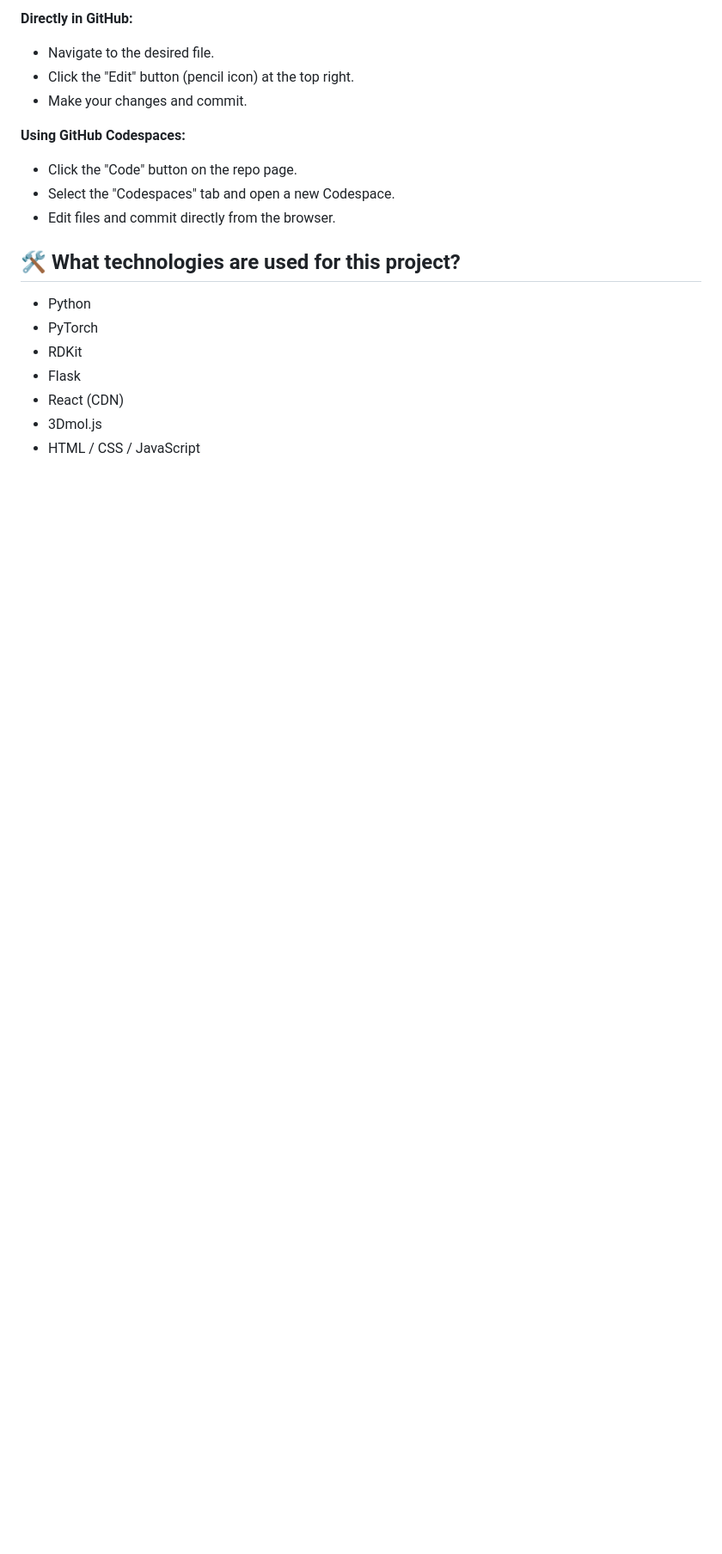
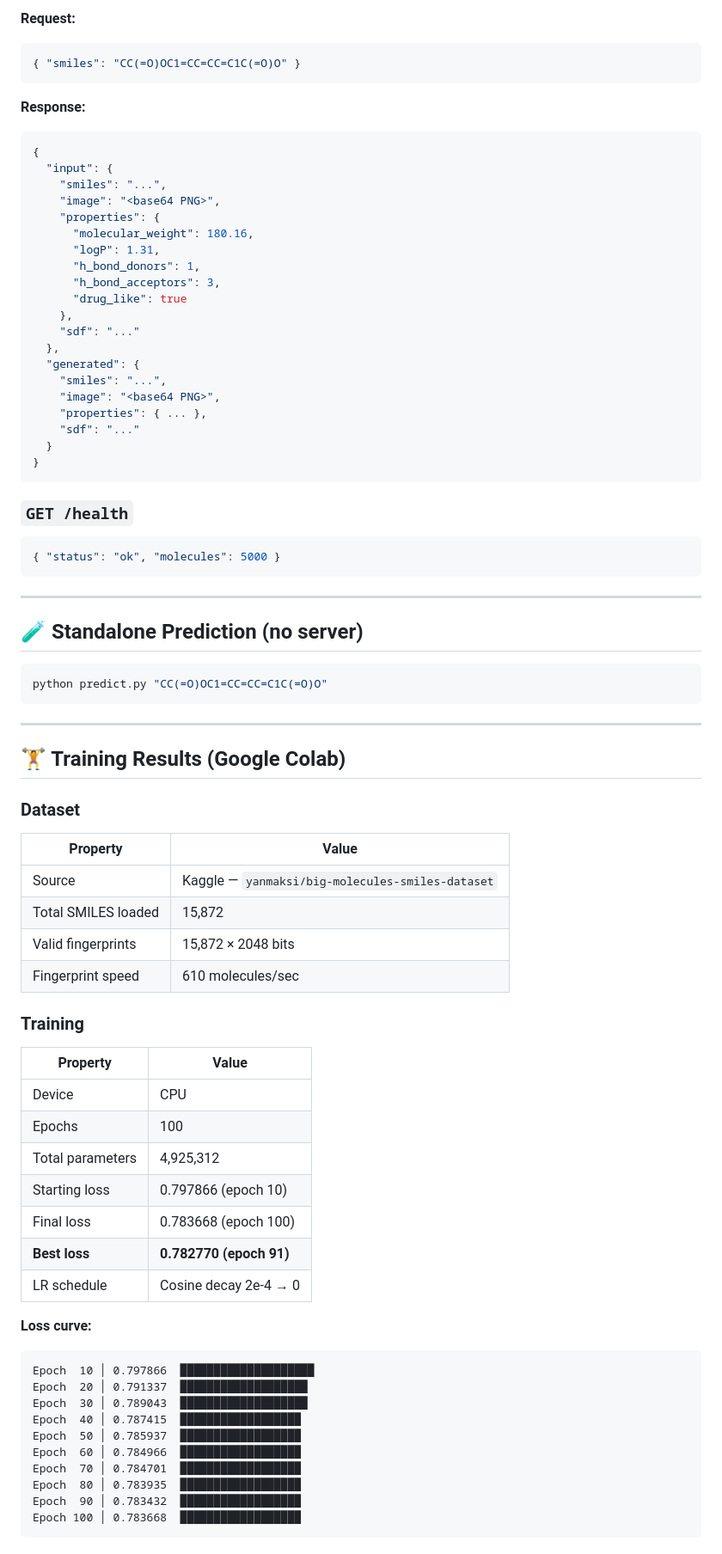
Before and after one commit to mahathi10M/MolGen, a Markdown page: README.md, the part around one of its changes. Shown at 86% size. Drawn GitHub-style; blank space fills up the shorter version.

````diff
--- a/README.md
+++ b/README.md
@@ -78,20 +93,81 @@ pandas
 
-**Directly in GitHub:**
-- Navigate to the desired file.
-- Click the "Edit" button (pencil icon) at the top right.
-- Make your changes and commit.
+**Request:**
+```json
+{ "smiles": "CC(=O)OC1=CC=CC=C1C(=O)O" }
+```
 
-**Using GitHub Codespaces:**
-- Click the "Code" button on the repo page.
-- Select the "Codespaces" tab and open a new Codespace.
-- Edit files and commit directly from the browser.
+**Response:**
+```json
+{
+  "input": {
+    "smiles": "...",
+    "image": "<base64 PNG>",
+    "properties": {
+      "molecular_weight": 180.16,
+      "logP": 1.31,
+      "h_bond_donors": 1,
+      "h_bond_acceptors": 3,
+      "drug_like": true
+    },
+    "sdf": "..."
+  },
+  "generated": {
+    "smiles": "...",
+    "image": "<base64 PNG>",
+    "properties": { ... },
+    "sdf": "..."
+  }
+}
+```
 
-## 🛠️ What technologies are used for this project?
+### `GET /health`
 
-- Python
-- PyTorch
-- RDKit
-- Flask
-- React (CDN)
-- 3Dmol.js
-- HTML / CSS / JavaScript
+```json
+{ "status": "ok", "molecules": 5000 }
+```
+
+---
+
+## 🧪 Standalone Prediction (no server)
+
+```bash
+python predict.py "CC(=O)OC1=CC=CC=C1C(=O)O"
+```
+
+---
+
+## 🏋️ Training Results (Google Colab)
+
+### Dataset
+| Property | Value |
+|----------|-------|
+| Source | Kaggle — `yanmaksi/big-molecules-smiles-dataset` |
+| Total SMILES loaded | 15,872 |
+| Valid fingerprints | 15,872 × 2048 bits |
+| Fingerprint speed | 610 molecules/sec |
+
+### Training
+| Property | Value |
+|----------|-------|
+| Device | CPU |
+| Epochs | 100 |
+| Total parameters | 4,925,312 |
+| Starting loss | 0.797866 (epoch 10) |
+| Final loss | 0.783668 (epoch 100) |
+| **Best loss** | **0.782770 (epoch 91)** |
+| LR schedule | Cosine decay 2e-4 → 0 |
+
+**Loss curve:**
+```
+Epoch  10 │ 0.797866  ████████████████████
+Epoch  20 │ 0.791337  ███████████████████
+Epoch  30 │ 0.789043  ███████████████████
+Epoch  40 │ 0.787415  ██████████████████
+Epoch  50 │ 0.785937  ██████████████████
+Epoch  60 │ 0.784966  ██████████████████
+Epoch  70 │ 0.784701  ██████████████████
+Epoch  80 │ 0.783935  ██████████████████
+Epoch  90 │ 0.783432  ██████████████████
+Epoch 100 │ 0.783668  ██████████████████
+```
+
````
Also changed, not shown: other parts of README.md (+156 -50 lines).
